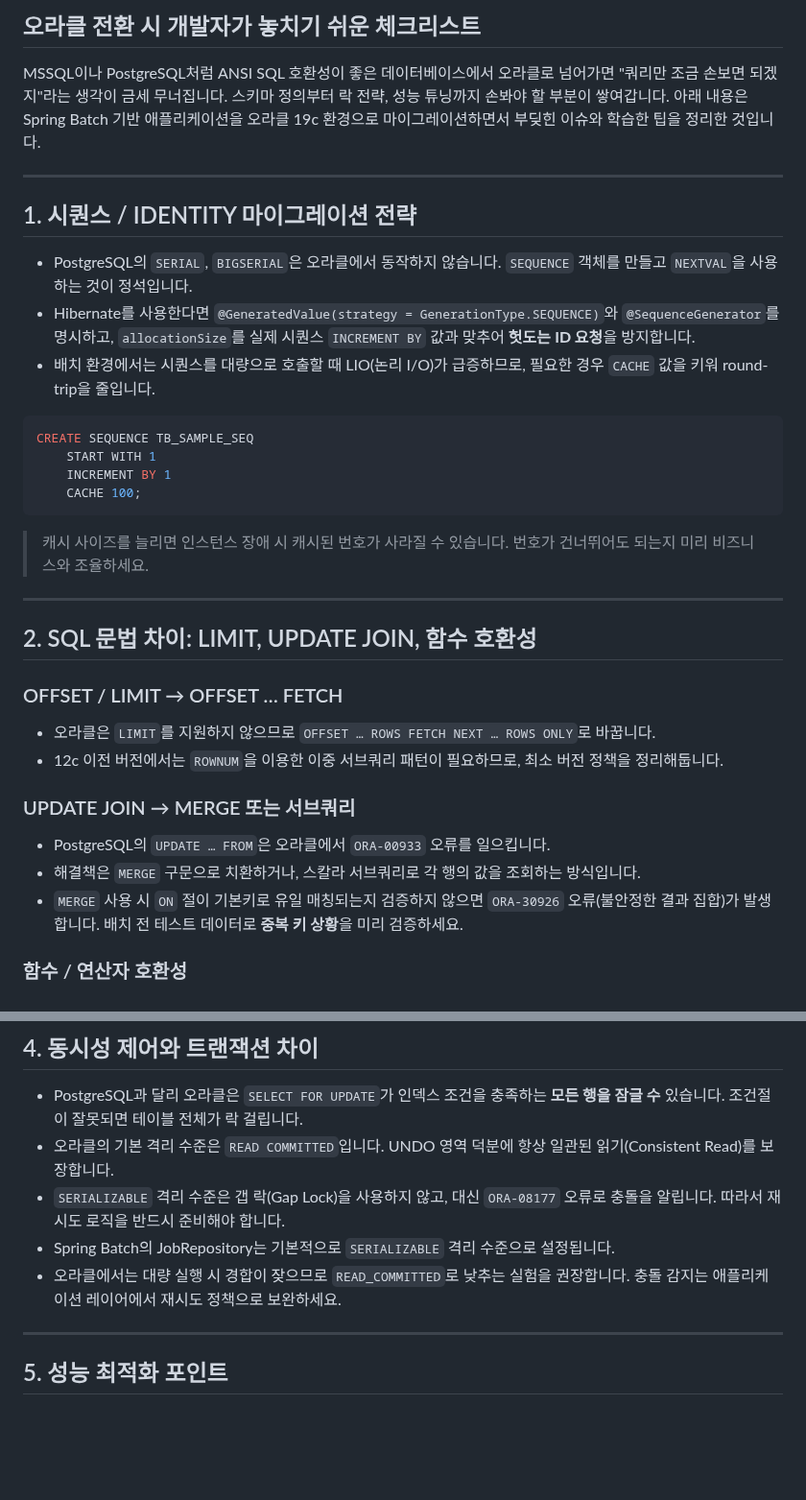
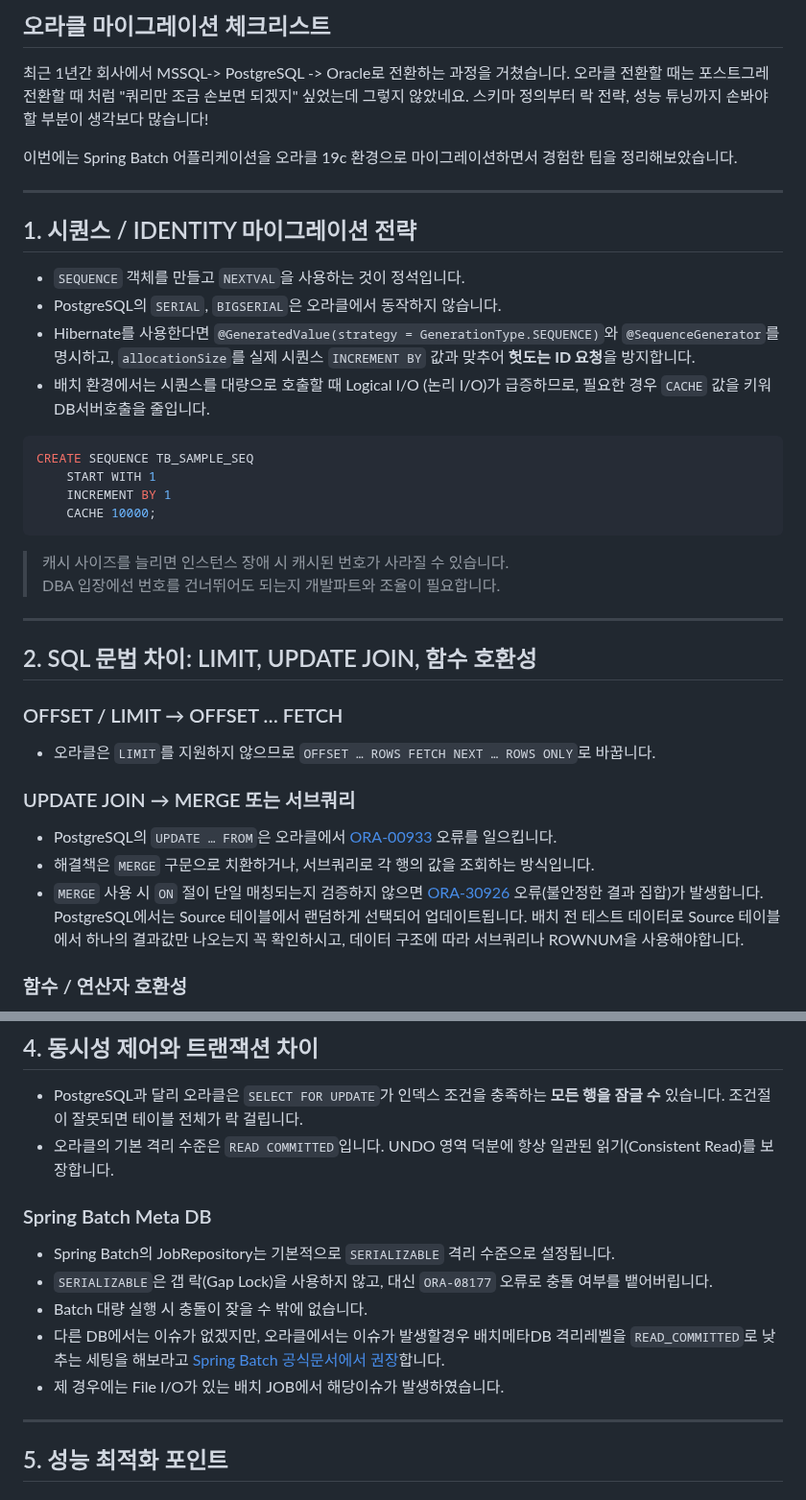
Before and after one commit to tinajeong/tinawiki, a Markdown page: posts/oracle-migration-checklist.md, 2 parts joined by grey strips. Shown at 96% size. GitHub-like rendering; blank space fills up the shorter version.

Commit message:
Add more insights to post

````diff
--- a/posts/oracle-migration-checklist.md
+++ b/posts/oracle-migration-checklist.md
@@ -1,23 +1,28 @@
-## 오라클 전환 시 개발자가 놓치기 쉬운 체크리스트
+## 오라클 마이그레이션 체크리스트
 
-MSSQL이나 PostgreSQL처럼 ANSI SQL 호환성이 좋은 데이터베이스에서 오라클로 넘어가면 "쿼리만 조금 손보면 되겠지"라는 생각이 금세 무너집니다. 스키마 정의부터 락 전략, 성능 튜닝까지 손봐야 할 부분이 쌓여갑니다. 아래 내용은 Spring Batch 기반 애플리케이션을 오라클 19c 환경으로 마이그레이션하면서 부딪힌 이슈와 학습한 팁을 정리한 것입니다.
+최근 1년간 회사에서 MSSQL-> PostgreSQL -> Oracle로 전환하는 과정을 거쳤습니다.
+오라클 전환할 때는 포스트그레 전환할 때 처럼 "쿼리만 조금 손보면 되겠지" 싶었는데 그렇지 않았네요. 스키마 정의부터 락 전략, 성능 튜닝까지 손봐야 할 부분이 생각보다 많습니다!
+
+이번에는 Spring Batch 어플리케이션을 오라클 19c 환경으로 마이그레이션하면서 경험한 팁을 정리해보았습니다.
 
 ---
 
 ## 1. 시퀀스 / IDENTITY 마이그레이션 전략
 
-- PostgreSQL의 `SERIAL`, `BIGSERIAL`은 오라클에서 동작하지 않습니다. `SEQUENCE` 객체를 만들고 `NEXTVAL`을 사용하는 것이 정석입니다.
+- `SEQUENCE` 객체를 만들고 `NEXTVAL`을 사용하는 것이 정석입니다.
+- PostgreSQL의 `SERIAL`, `BIGSERIAL`은 오라클에서 동작하지 않습니다.
 - Hibernate를 사용한다면 `@GeneratedValue(strategy = GenerationType.SEQUENCE)`와 `@SequenceGenerator`를 명시하고, `allocationSize`를 실제 시퀀스 `INCREMENT BY` 값과 맞추어 **헛도는 ID 요청**을 방지합니다.
-- 배치 환경에서는 시퀀스를 대량으로 호출할 때 LIO(논리 I/O)가 급증하므로, 필요한 경우 `CACHE` 값을 키워 round-trip을 줄입니다.
+- 배치 환경에서는 시퀀스를 대량으로 호출할 때 Logical I/O (논리 I/O)가 급증하므로, 필요한 경우 `CACHE` 값을 키워 DB서버호출을 줄입니다.
 
 ```sql
 CREATE SEQUENCE TB_SAMPLE_SEQ
     START WITH 1
     INCREMENT BY 1
-    CACHE 100;
+    CACHE 10000;
 ```
 
-> 캐시 사이즈를 늘리면 인스턴스 장애 시 캐시된 번호가 사라질 수 있습니다. 번호가 건너뛰어도 되는지 미리 비즈니스와 조율하세요.
+> 캐시 사이즈를 늘리면 인스턴스 장애 시 캐시된 번호가 사라질 수 있습니다.
+> DBA 입장에선 번호를 건너뛰어도 되는지 개발파트와 조율이 필요합니다.
 
 ---
 
@@ -26,13 +31,12 @@ CREATE SEQUENCE TB_SAMPLE_SEQ
 ### OFFSET / LIMIT → OFFSET … FETCH
 
 - 오라클은 `LIMIT`를 지원하지 않으므로 `OFFSET … ROWS FETCH NEXT … ROWS ONLY`로 바꿉니다.
-- 12c 이전 버전에서는 `ROWNUM`을 이용한 이중 서브쿼리 패턴이 필요하므로, 최소 버전 정책을 정리해둡니다.
 
 ### UPDATE JOIN → MERGE 또는 서브쿼리
 
-- PostgreSQL의 `UPDATE … FROM`은 오라클에서 `ORA-00933` 오류를 일으킵니다.
-- 해결책은 `MERGE` 구문으로 치환하거나, 스칼라 서브쿼리로 각 행의 값을 조회하는 방식입니다.
-- `MERGE` 사용 시 `ON` 절이 기본키로 유일 매칭되는지 검증하지 않으면 `ORA-30926` 오류(불안정한 결과 집합)가 발생합니다. 배치 전 테스트 데이터로 **중복 키 상황**을 미리 검증하세요.
+- PostgreSQL의 `UPDATE … FROM`은 오라클에서 [ORA-00933](https://docs.oracle.com/en/error-help/db/ora-00933/?r=19c) 오류를 일으킵니다.
+- 해결책은 `MERGE` 구문으로 치환하거나, 서브쿼리로 각 행의 값을 조회하는 방식입니다.
+- `MERGE` 사용 시 `ON` 절이 단일 매칭되는지 검증하지 않으면 [ORA-30926](https://docs.oracle.com/en/error-help/db/ora-30926/?r=19c) 오류(불안정한 결과 집합)가 발생합니다. PostgreSQL에서는 Source 테이블에서 랜덤하게 선택되어 업데이트됩니다. 배치 전 테스트 데이터로 Source 테이블에서 하나의 결과값만 나오는지 꼭 확인하시고, 데이터 구조에 따라 서브쿼리나 ROWNUM을 사용해야합니다.
 
 ### 함수 / 연산자 호환성
 
@@ -60,9 +64,13 @@ CREATE SEQUENCE TB_SAMPLE_SEQ
 
 - PostgreSQL과 달리 오라클은 `SELECT FOR UPDATE`가 인덱스 조건을 충족하는 **모든 행을 잠글 수** 있습니다. 조건절이 잘못되면 테이블 전체가 락 걸립니다.
 - 오라클의 기본 격리 수준은 `READ COMMITTED`입니다. UNDO 영역 덕분에 항상 일관된 읽기(Consistent Read)를 보장합니다.
-- `SERIALIZABLE` 격리 수준은 갭 락(Gap Lock)을 사용하지 않고, 대신 `ORA-08177` 오류로 충돌을 알립니다. 따라서 재시도 로직을 반드시 준비해야 합니다.
+
+### Spring Batch Meta DB
 - Spring Batch의 JobRepository는 기본적으로 `SERIALIZABLE` 격리 수준으로 설정됩니다.
-- 오라클에서는 대량 실행 시 경합이 잦으므로 `READ_COMMITTED`로 낮추는 실험을 권장합니다. 충돌 감지는 애플리케이션 레이어에서 재시도 정책으로 보완하세요.
+- `SERIALIZABLE`은 갭 락(Gap Lock)을 사용하지 않고, 대신 `ORA-08177` 오류로 충돌 여부를 뱉어버립니다.
+- Batch 대량 실행 시 충돌이 잦을 수 밖에 없습니다.
+- 다른 DB에서는 이슈가 없겠지만, 오라클에서는 이슈가 발생할경우 배치메타DB 격리레벨을 `READ_COMMITTED`로 낮추는 세팅을 해보라고 [Spring Batch 공식문서에서 권장](https://docs.spring.io/spring-batch/reference/job/configuring-repository.html)합니다.
+- 제 경우에는 File I/O가 있는 배치 JOB에서 해당이슈가 발생하였습니다.
 
 ---
 
````
Also changed, not shown: other parts of posts/oracle-migration-checklist.md (+3 -4 lines).
